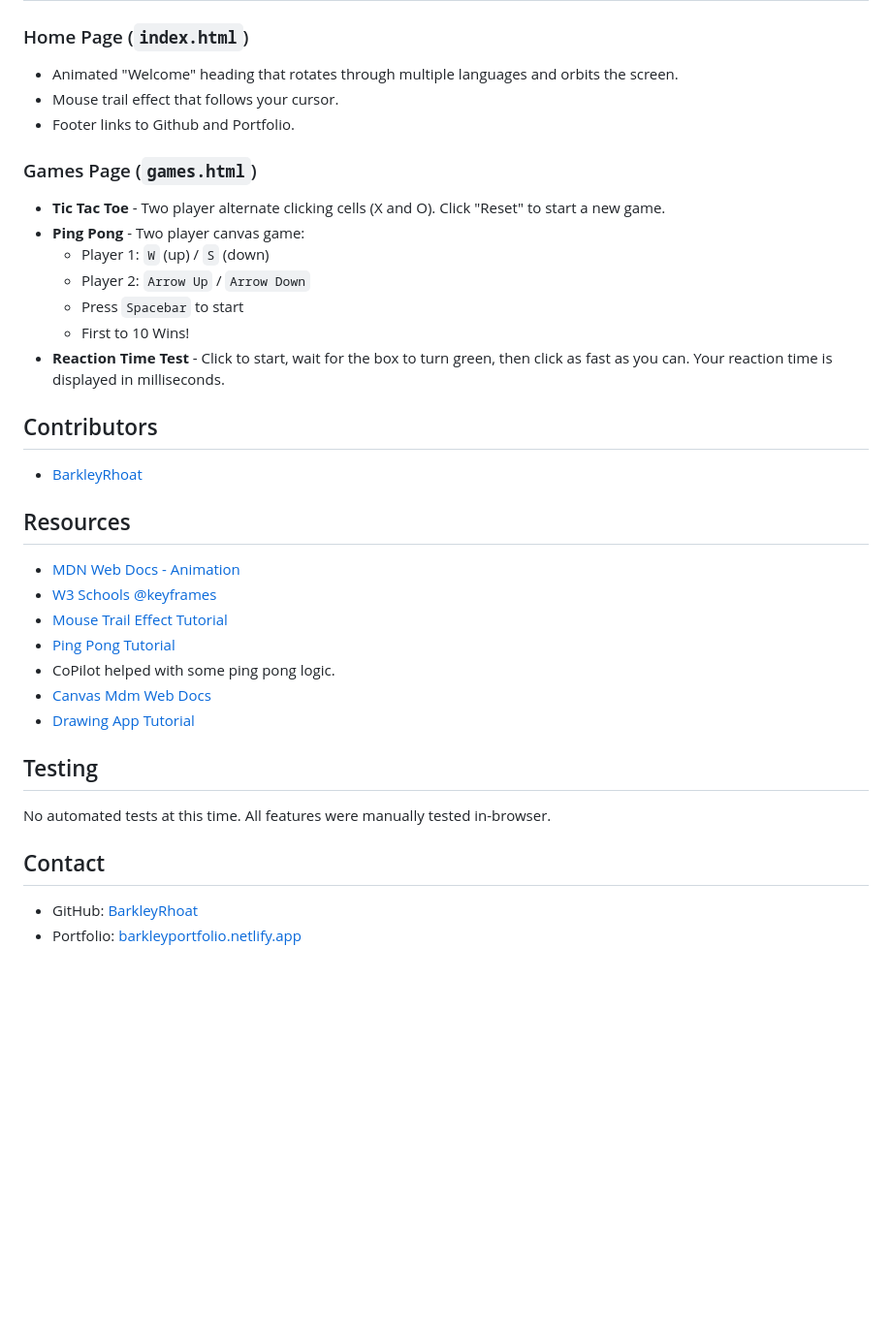
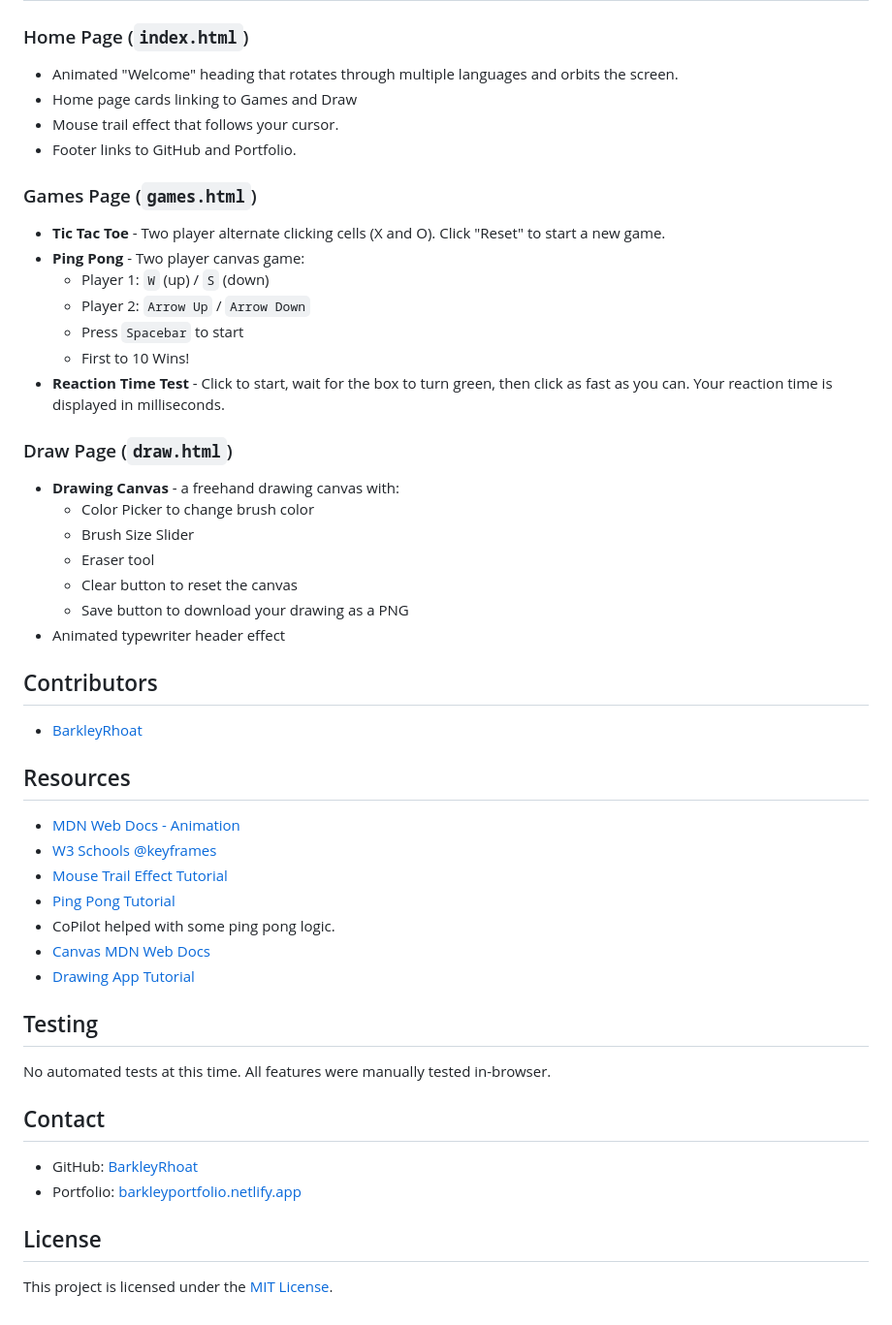
Before and after one commit to BarkleyRhoat/pca-project, a Markdown page: README.md, the part around the change printed below. Shown: that part at 97% size. Rendered like a GitHub page; blank space fills up the shorter version.

```diff
--- a/README.md
+++ b/README.md
@@ -55,8 +56,9 @@ git clone https://github.com/BarkleyRhoat/pca-project.git
 ### Home Page (`index.html`)
 
 - Animated "Welcome" heading that rotates through multiple languages and orbits the screen.
+- Home page cards linking to Games and Draw
 - Mouse trail effect that follows your cursor.
-- Footer links to Github and Portfolio.
+- Footer links to GitHub and Portfolio.
 
 ### Games Page (`games.html`)
 
@@ -67,6 +69,16 @@ git clone https://github.com/BarkleyRhoat/pca-project.git
   - Press `Spacebar` to start
   - First to 10 Wins!
 - **Reaction Time Test** - Click to start, wait for the box to turn green, then click as fast as you can. Your reaction time is displayed in milliseconds.
+
+### Draw Page (`draw.html`)
+
+- **Drawing Canvas** - a freehand drawing canvas with:
+  - Color Picker to change brush color
+  - Brush Size Slider
+  - Eraser tool
+  - Clear button to reset the canvas
+  - Save button to download your drawing as a PNG
+- Animated typewriter header effect
 
 ## Contributors
 
@@ -79,8 +91,9 @@ git clone https://github.com/BarkleyRhoat/pca-project.git
 - [Mouse Trail Effect Tutorial](https://www.youtube.com/watch?v=ZotButrBGVI)
 - [Ping Pong Tutorial](https://www.youtube.com/watch?v=IISA4XaE2gE)
 - CoPilot helped with some ping pong logic.
-- [ Canvas Mdm Web Docs](https://developer.mozilla.org/en-US/docs/Web/API/Canvas_API/Tutorial)
+- [ Canvas MDN Web Docs](https://developer.mozilla.org/en-US/docs/Web/API/Canvas_API/Tutorial)
 - [Drawing App Tutorial](https://www.youtube.com/watch?v=mRDo-QXVUv8)
+
 ## Testing
 
 No automated tests at this time. All features were manually tested in-browser.
@@ -89,3 +102,7 @@ No automated tests at this time. All features were manually tested in-browser.
 
 - GitHub: [BarkleyRhoat](https://github.com/BarkleyRhoat)
 - Portfolio: [barkleyportfolio.netlify.app](https://barkleyportfolio.netlify.app/)
+
+## License
+
+This project is licensed under the [MIT License](./LICENSE).
```
Also changed, not shown: other parts of README.md (+4 -3 lines), assets/drawScreen.png (added), assets/gameScreen.png (added), assets/homeScreen.png (added).
